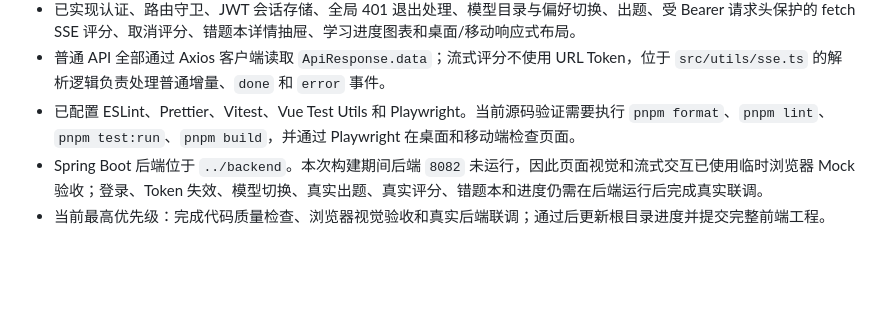
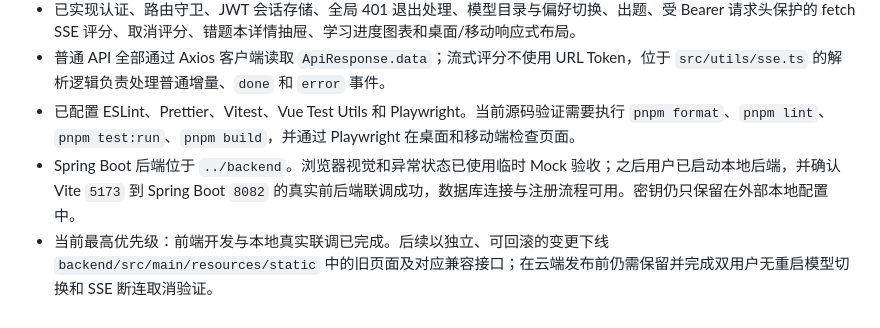
Before and after one commit to Wybell/ai-interview-assistant, a Markdown page: frontend/AGENTS.md, the part around the change. Drawn GitHub-style; blank space fills up the shorter version.

```diff
--- a/frontend/AGENTS.md
+++ b/frontend/AGENTS.md
@@ -213,5 +213,5 @@ OpenAPI 是前端接口的正式契约。实现或调整任何联调前，先查
 - 已实现认证、路由守卫、JWT 会话存储、全局 401 退出处理、模型目录与偏好切换、出题、受 Bearer 请求头保护的 fetch SSE 评分、取消评分、错题本详情抽屉、学习进度图表和桌面/移动响应式布局。
 - 普通 API 全部通过 Axios 客户端读取 `ApiResponse.data`；流式评分不使用 URL Token，位于 `src/utils/sse.ts` 的解析逻辑负责处理普通增量、`done` 和 `error` 事件。
 - 已配置 ESLint、Prettier、Vitest、Vue Test Utils 和 Playwright。当前源码验证需要执行 `pnpm format`、`pnpm lint`、`pnpm test:run`、`pnpm build`，并通过 Playwright 在桌面和移动端检查页面。
-- Spring Boot 后端位于 `../backend`。本次构建期间后端 `8082` 未运行，因此页面视觉和流式交互已使用临时浏览器 Mock 验收；登录、Token 失效、模型切换、真实出题、真实评分、错题本和进度仍需在后端运行后完成真实联调。
-- 当前最高优先级：完成代码质量检查、浏览器视觉验收和真实后端联调；通过后更新根目录进度并提交完整前端工程。
+- Spring Boot 后端位于 `../backend`。浏览器视觉和异常状态已使用临时 Mock 验收；之后用户已启动本地后端，并确认 Vite `5173` 到 Spring Boot `8082` 的真实前后端联调成功，数据库连接与注册流程可用。密钥仍只保留在外部本地配置中。
+- 当前最高优先级：前端开发与本地真实联调已完成。后续以独立、可回滚的变更下线 `backend/src/main/resources/static` 中的旧页面及对应兼容接口；在云端发布前仍需保留并完成双用户无重启模型切换和 SSE 断连取消验证。
```
Also changed, not shown: AGENTS.md (+2 -1 lines), README.md (+2 -2 lines).
